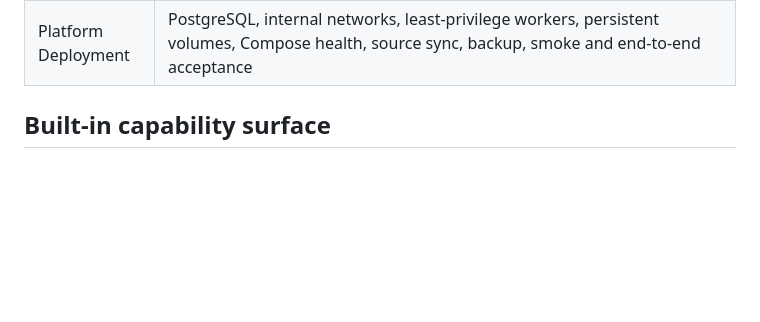
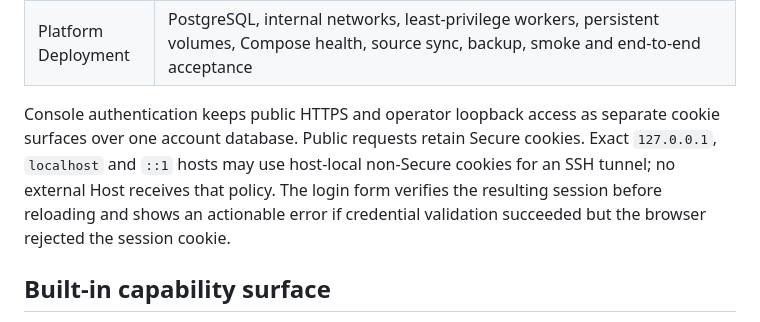
Before and after one commit to Quarkfan/QuarkFanTools, a Markdown page: docs/3.0-current-release.md, the part around the change. Rendered like a GitHub page; blank space fills up the shorter version.

Commit message:
Fix loopback Console authentication

```diff
--- a/docs/3.0-current-release.md
+++ b/docs/3.0-current-release.md
@@ -22,6 +22,8 @@ Every migrated ability is exposed through its owning center and uses tenant/Bot
 | Governance Center   | policy decisions, owner approval, exact approval resume checks, encrypted credentials, credential rotation, recursive redaction and audit                                                                                                                                                                                       |
 | Platform Console    | Better Auth accounts, role-based BFF, forced initial password change, hierarchical navigation, Runtime Provider/Profile and cross-center extension management, list/detail configuration flows, searchable in-product manual, Bot chat, Browser task/workflow UI, scheduling visibility, logs, diagnostics and system assistant |
 | Platform Deployment | PostgreSQL, internal networks, least-privilege workers, persistent volumes, Compose health, source sync, backup, smoke and end-to-end acceptance                                                                                                                                                                                |
+
+Console authentication keeps public HTTPS and operator loopback access as separate cookie surfaces over one account database. Public requests retain Secure cookies. Exact `127.0.0.1`, `localhost` and `::1` hosts may use host-local non-Secure cookies for an SSH tunnel; no external Host receives that policy. The login form verifies the resulting session before reloading and shows an actionable error if credential validation succeeded but the browser rejected the session cookie.
 
 ## Built-in capability surface
 
```
Also changed, not shown: STATUS.md (+3 -2 lines).
